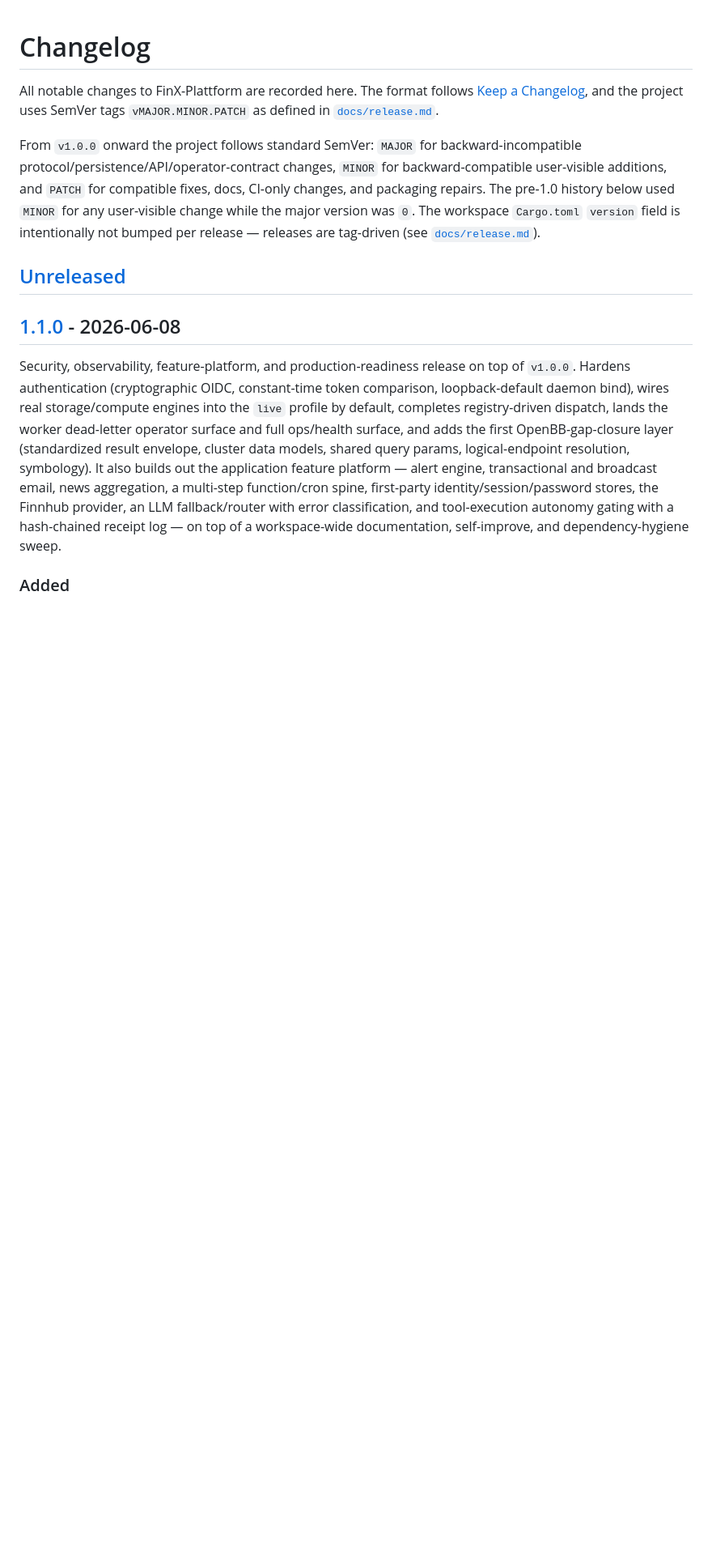
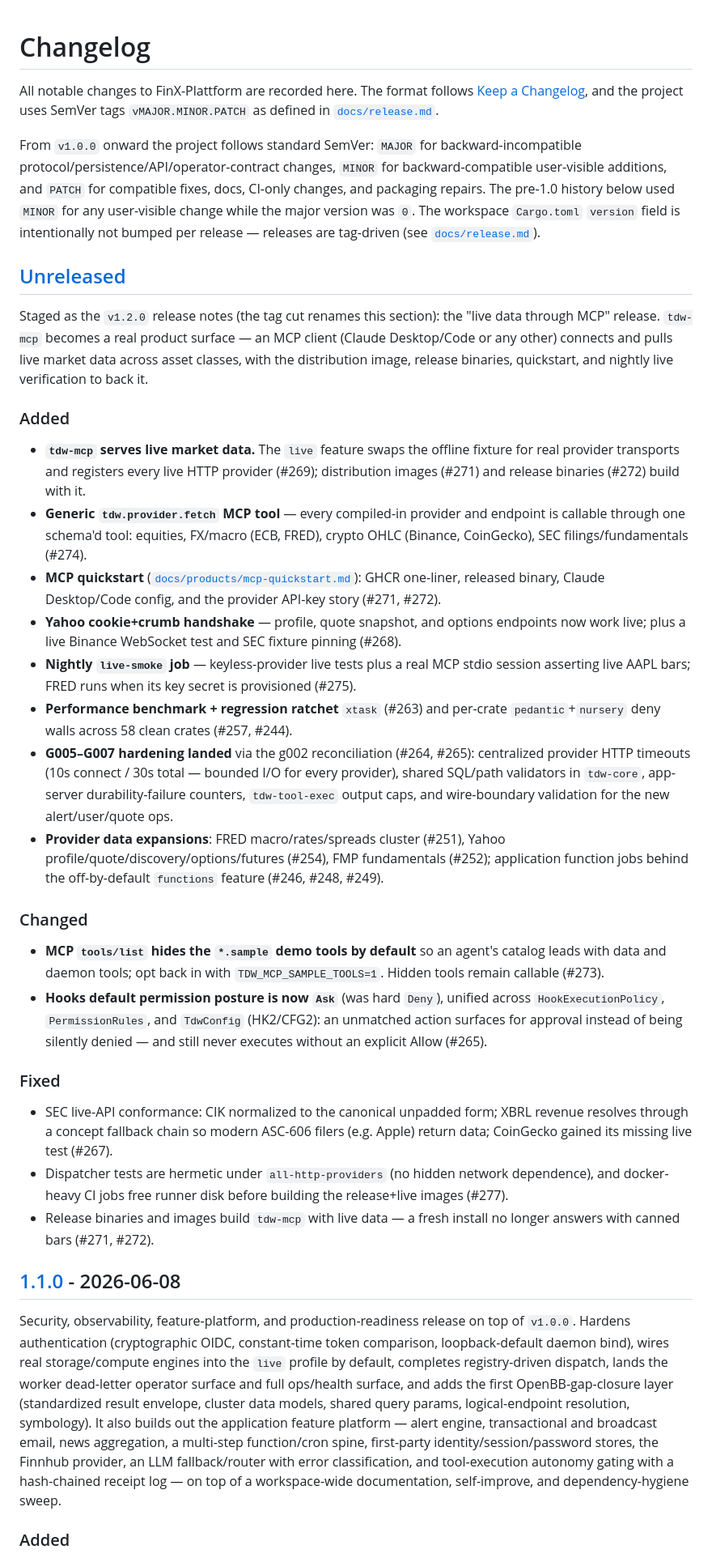
Before and after one commit to xrey167/FinX-Plattform, a Markdown page: CHANGELOG.md, the part around the change. Shown at 81% size. Rendered like a GitHub page; blank space fills up the shorter version.

Commit message:
docs(changelog): stage v1.2.0 release notes under [Unreleased] (P1.6)
Everything since v1.1.0, organized for the tag cut: the 'live data through
MCP' release. References #244-#277. Tag push itself remains a human gate.

Co-Authored-By: Claude Fable 5 <noreply@anthropic.com>

```diff
--- a/CHANGELOG.md
+++ b/CHANGELOG.md
@@ -13,6 +13,63 @@ was `0`. The workspace `Cargo.toml` `version` field is intentionally not bumped
 per release — releases are tag-driven (see [`docs/release.md`](docs/release.md)).
 
 ## [Unreleased]
+
+Staged as the `v1.2.0` release notes (the tag cut renames this section): the
+"live data through MCP" release. `tdw-mcp` becomes a real product surface —
+an MCP client (Claude Desktop/Code or any other) connects and pulls live
+market data across asset classes, with the distribution image, release
+binaries, quickstart, and nightly live verification to back it.
+
+### Added
+
+- **`tdw-mcp` serves live market data.** The `live` feature swaps the offline
+  fixture for real provider transports and registers every live HTTP provider
+  (#269); distribution images (#271) and release binaries (#272) build with it.
+- **Generic `tdw.provider.fetch` MCP tool** — every compiled-in provider and
+  endpoint is callable through one schema'd tool: equities, FX/macro (ECB,
+  FRED), crypto OHLC (Binance, CoinGecko), SEC filings/fundamentals (#274).
+- **MCP quickstart** ([`docs/products/mcp-quickstart.md`](docs/products/mcp-quickstart.md)):
+  GHCR one-liner, released binary, Claude Desktop/Code config, and the
+  provider API-key story (#271, #272).
+- **Yahoo cookie+crumb handshake** — profile, quote snapshot, and options
+  endpoints now work live; plus a live Binance WebSocket test and SEC fixture
+  pinning (#268).
+- **Nightly `live-smoke` job** — keyless-provider live tests plus a real MCP
+  stdio session asserting live AAPL bars; FRED runs when its key secret is
+  provisioned (#275).
+- **Performance benchmark + regression ratchet** `xtask` (#263) and per-crate
+  `pedantic`+`nursery` deny walls across 58 clean crates (#257, #244).
+- **G005–G007 hardening landed** via the g002 reconciliation (#264, #265):
+  centralized provider HTTP timeouts (10s connect / 30s total — bounded I/O
+  for every provider), shared SQL/path validators in `tdw-core`, app-server
+  durability-failure counters, `tdw-tool-exec` output caps, and wire-boundary
+  validation for the new alert/user/quote ops.
+- **Provider data expansions**: FRED macro/rates/spreads cluster (#251),
+  Yahoo profile/quote/discovery/options/futures (#254), FMP fundamentals
+  (#252); application function jobs behind the off-by-default `functions`
+  feature (#246, #248, #249).
+
+### Changed
+
+- **MCP `tools/list` hides the `*.sample` demo tools by default** so an
+  agent's catalog leads with data and daemon tools; opt back in with
+  `TDW_MCP_SAMPLE_TOOLS=1`. Hidden tools remain callable (#273).
+- **Hooks default permission posture is now `Ask`** (was hard `Deny`),
+  unified across `HookExecutionPolicy`, `PermissionRules`, and `TdwConfig`
+  (HK2/CFG2): an unmatched action surfaces for approval instead of being
+  silently denied — and still never executes without an explicit Allow (#265).
+
+### Fixed
+
+- SEC live-API conformance: CIK normalized to the canonical unpadded form;
+  XBRL revenue resolves through a concept fallback chain so modern ASC-606
+  filers (e.g. Apple) return data; CoinGecko gained its missing live test
+  (#267).
+- Dispatcher tests are hermetic under `all-http-providers` (no hidden network
+  dependence), and docker-heavy CI jobs free runner disk before building the
+  release+live images (#277).
+- Release binaries and images build `tdw-mcp` with live data — a fresh
+  install no longer answers with canned bars (#271, #272).
 
 ## [1.1.0] - 2026-06-08
 
```
